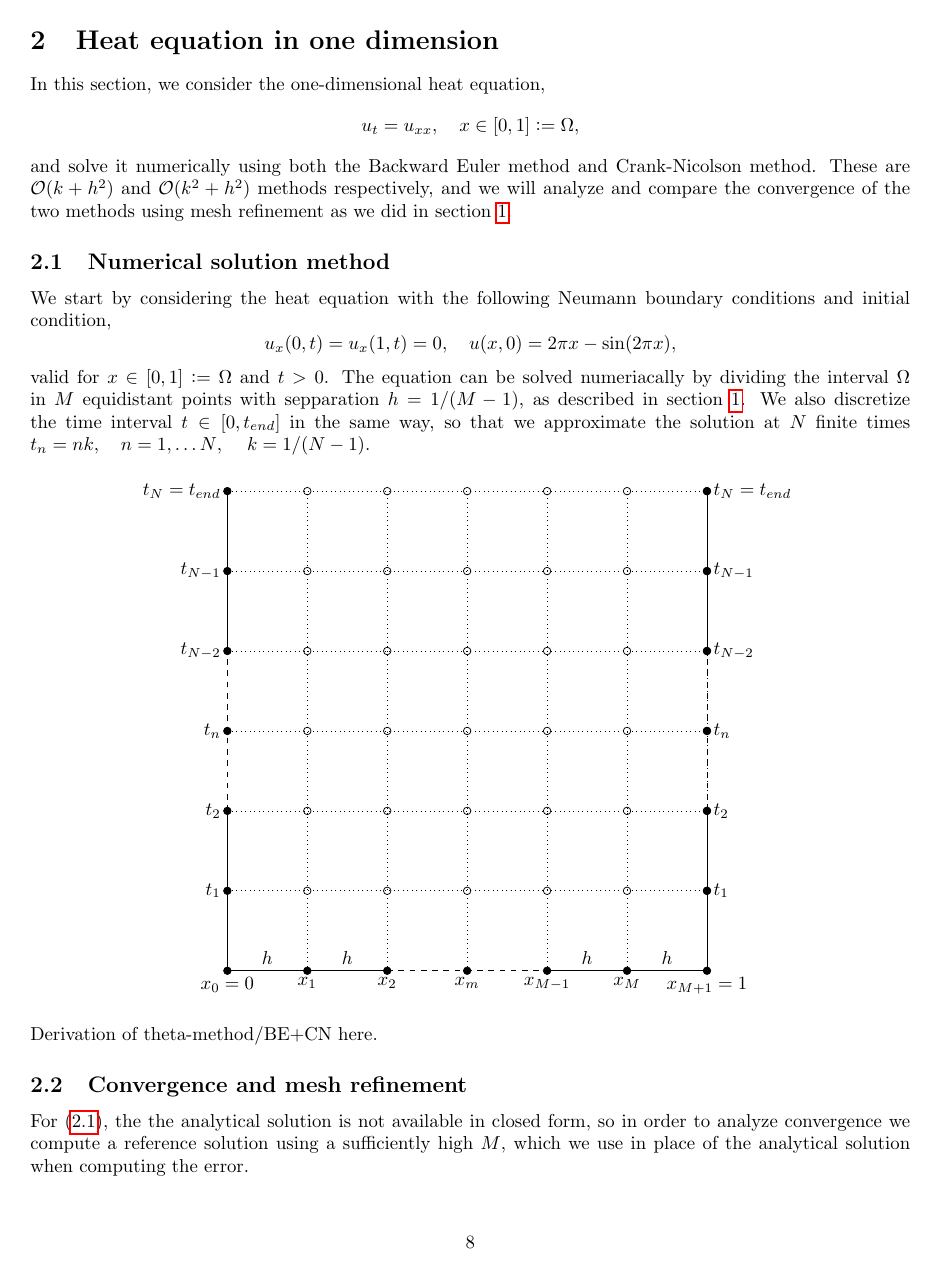
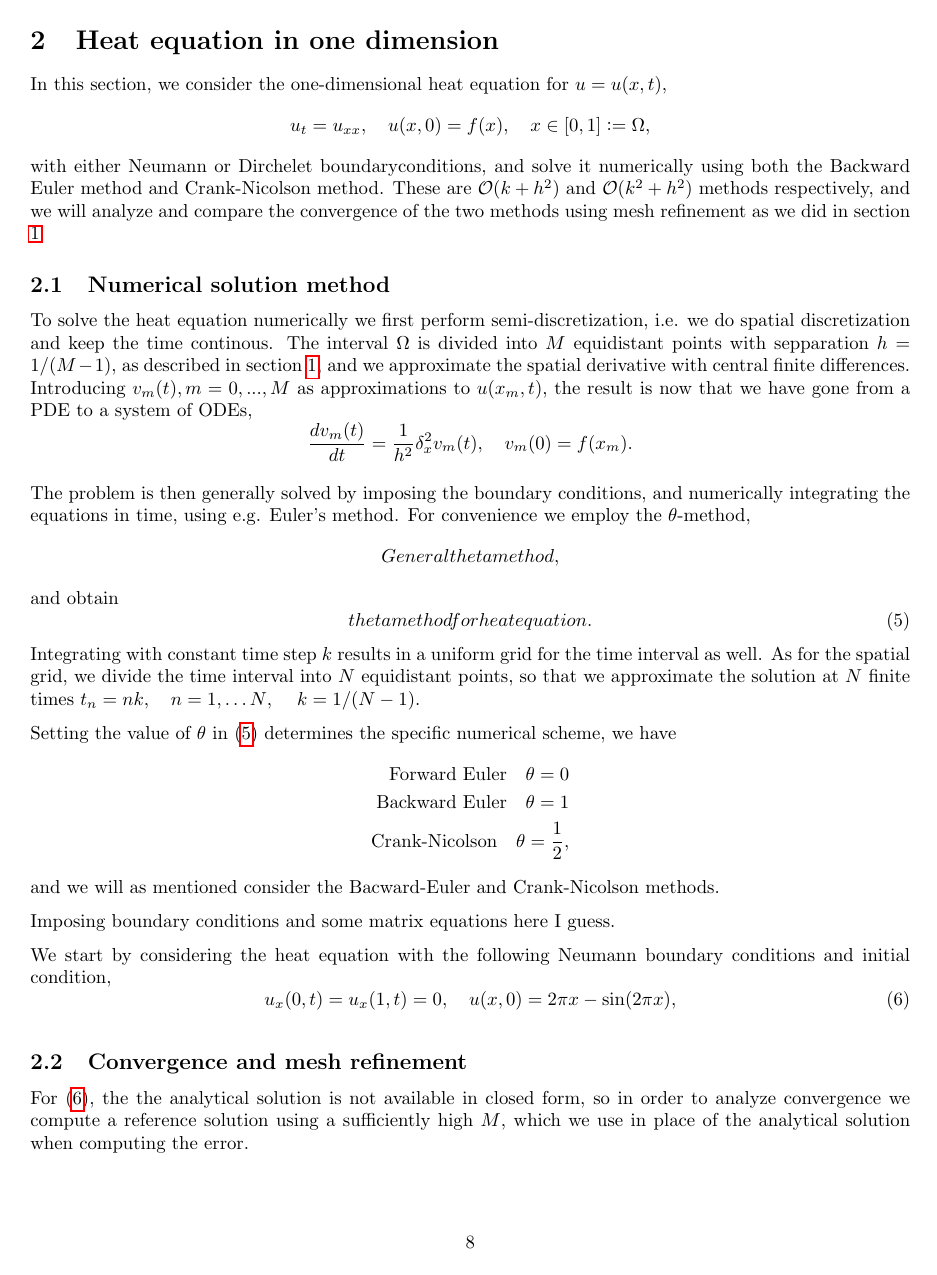
Before and after one commit to Northo/NumDiff, a LaTeX document (report/report.tex, which reads report/exercise2/exercise2.tex): page 8 of 29. The pictures show the PDF file report/report.pdf that the author committed with the source.

Commit message:
Adds sketch of numerical solution derivation, task2
Sketch of derivation of semi-discretization and the theta method

```diff
--- a/report/exercise2/exercise2.tex
+++ b/report/exercise2/exercise2.tex
@@ -1,23 +1,41 @@
 \section{Heat equation in one dimension}
-In this section, we consider the one-dimensional heat equation,
+In this section, we consider the one-dimensional heat equation for $u = u(x, t)$,
 \begin{equation*}
-    u_t = u_{xx},   \quad x \in [0,1] := \Omega,
+    u_t = u_{xx}, \quad u(x, 0) = f(x), \quad x \in [0,1] := \Omega,
     \label{eq:heat-eq}
 \end{equation*}
+with either Neumann or Dirchelet boundaryconditions,
 and solve it numerically using both the Backward Euler method and Crank-Nicolson method.
 These are $\mathcal{O}(k+h^2)$ and $\mathcal{O}(k^2+h^2)$ methods respectively,
 and we will analyze and compare the convergence of the two methods using mesh refinement as we did in section \ref{task_1}.
 
 \subsection{Numerical solution method}
-We start by considering the heat equation with the following Neumann boundary conditions and initial condition,
+To solve the heat equation numerically we first perform semi-discretization,
+i.e. we do spatial discretization and keep the time continous.
+The interval $\Omega$ is divided into $M$ equidistant points with sepparation $h=1/(M-1)$,
+as described in section \ref{task_1},
+and we approximate the spatial derivative with central finite differences.
+Introducing $v_m(t), m = 0, ..., M$ as approximations to $u(x_m, t)$,
+the result is now that we have gone from a PDE to a system of ODEs,
 \begin{equation*}
-    u_x(0,t) = u_x(1,t) = 0, \quad u(x,0) = 2\pi x - \sin(2\pi x),
-    \label{eq:2a}
+    \frac{dv_m(t)}{dt} = \frac{1}{h^2} \delta_x^2 v_m(t),
+    \quad v_m(0) = f(x_m).
 \end{equation*}
-valid for $x \in [0,1] := \Omega$ and $t > 0$.
-The equation can be solved numeriacally by dividing the interval $\Omega$ in $M$ equidistant points with sepparation $h=1/(M-1)$,
-as described in section \ref{task_1}.
-We also discretize the time interval $t \in [0,t_{end}]$ in the same way,
+
+The problem is then generally solved by imposing the boundary conditions,
+and numerically integrating the equations in time,
+using e.g. Euler's method.
+For convenience we employ the $\theta$-method,
+\begin{equation*}
+    General theta method,
+\end{equation*}
+and obtain
+\begin{equation}
+    theta method for heat equation.
+    \label{eq:theta-heat}
+\end{equation}
+Integrating with constant time step $k$ results in a uniform grid for the time interval as well.
+As for the spatial grid, we divide the time interval into $N$ equidistant points,
 so that we approximate the solution at $N$ finite times $t_n = nk, \quad n = 1, \ldots N$,
 \quad $k = 1/(N-1)$.
 
@@ -26,7 +44,24 @@ so that we approximate the solution at $N$ finite times $t_n = nk, \quad n = 1,
     \input{exercise2/grid_figure.pgf}
 \end{figure}
 
-Derivation of theta-method/BE+CN here.
+Setting the value of $\theta$ in \eqref{eq:theta-heat} determines the specific numerical scheme,
+we have
+\begin{equation*}
+\begin{split}
+    \text{Forward Euler} \quad \theta = 0 \\
+    \text{Backward Euler} \quad \theta = 1 \\
+    \text{Crank-Nicolson} \quad \theta = \frac{1}{2}, \\
+\end{split}
+\end{equation*}
+and we will as mentioned consider the Bacward-Euler and Crank-Nicolson methods.
+
+Imposing boundary conditions and some matrix equations here I guess.
+
+We start by considering the heat equation with the following Neumann boundary conditions and initial condition,
+\begin{equation}
+    u_x(0,t) = u_x(1,t) = 0, \quad u(x,0) = 2\pi x - \sin(2\pi x),
+    \label{eq:2a}
+\end{equation}
 
 \begin{figure}[ht]
     \centering
```
Also changed, not shown: report/report.pdf, report/exercise2/exercise2.tex (9 more changed lines).
